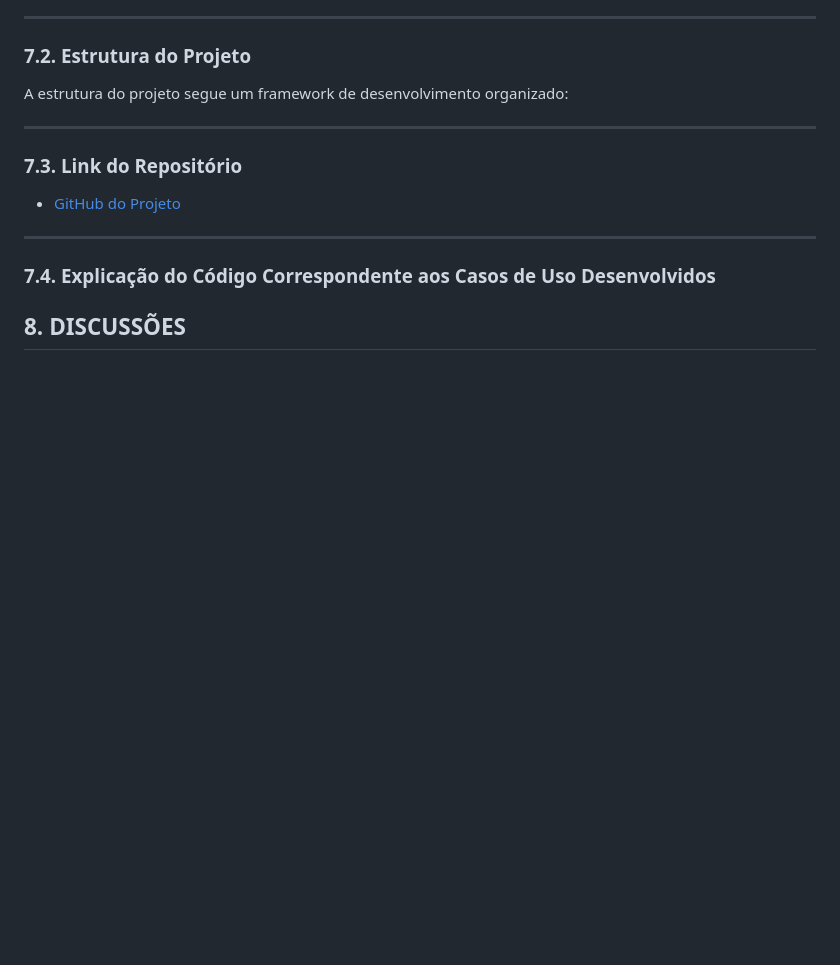
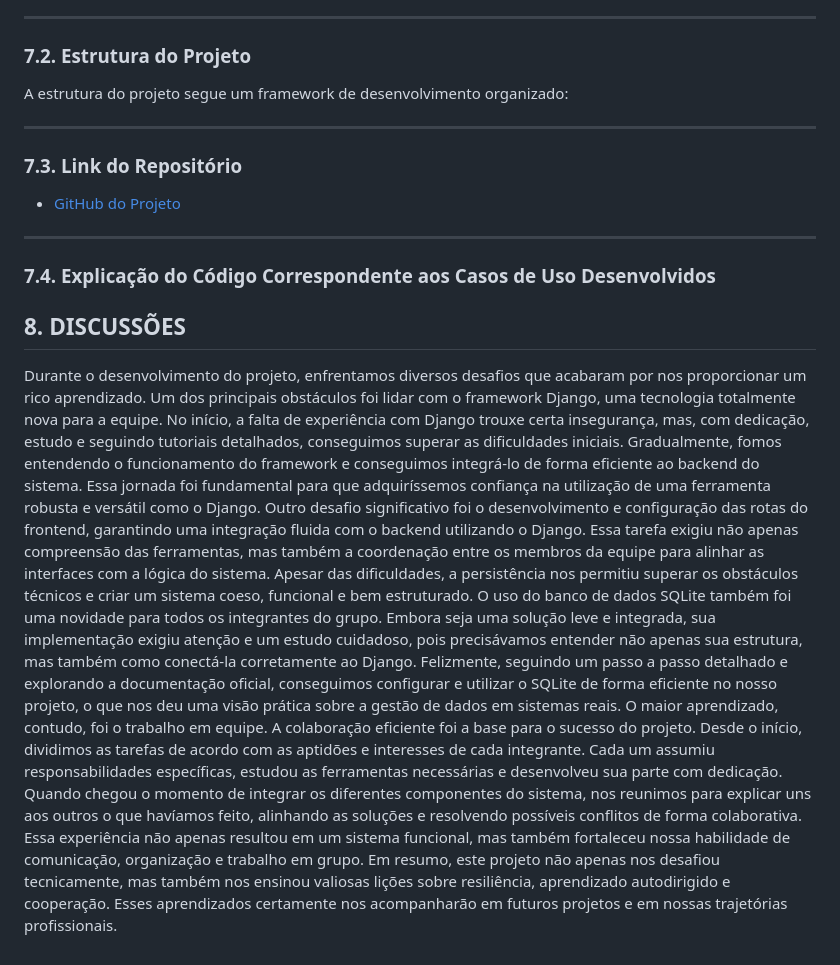
Before and after one commit to coqzieiro/site-coleta-reciclagem, a Markdown page: README.md, the part around the change. GitHub-like rendering; blank space fills up the shorter version.

```diff
--- a/README.md
+++ b/README.md
@@ -164,3 +164,9 @@ A estrutura do projeto segue um framework de desenvolvimento organizado:
 ### 7.4. Explicação do Código Correspondente aos Casos de Uso Desenvolvidos
 
 ## 8. DISCUSSÕES
+
+Durante o desenvolvimento do projeto, enfrentamos diversos desafios que acabaram por nos proporcionar um rico aprendizado. Um dos principais obstáculos foi lidar com o framework Django, uma tecnologia totalmente nova para a equipe. No início, a falta de experiência com Django trouxe certa insegurança, mas, com dedicação, estudo e seguindo tutoriais detalhados, conseguimos superar as dificuldades iniciais. Gradualmente, fomos entendendo o funcionamento do framework e conseguimos integrá-lo de forma eficiente ao backend do sistema. Essa jornada foi fundamental para que adquiríssemos confiança na utilização de uma ferramenta robusta e versátil como o Django.
+Outro desafio significativo foi o desenvolvimento e configuração das rotas do frontend, garantindo uma integração fluida com o backend utilizando o Django. Essa tarefa exigiu não apenas compreensão das ferramentas, mas também a coordenação entre os membros da equipe para alinhar as interfaces com a lógica do sistema. Apesar das dificuldades, a persistência nos permitiu superar os obstáculos técnicos e criar um sistema coeso, funcional e bem estruturado.
+O uso do banco de dados SQLite também foi uma novidade para todos os integrantes do grupo. Embora seja uma solução leve e integrada, sua implementação exigiu atenção e um estudo cuidadoso, pois precisávamos entender não apenas sua estrutura, mas também como conectá-la corretamente ao Django. Felizmente, seguindo um passo a passo detalhado e explorando a documentação oficial, conseguimos configurar e utilizar o SQLite de forma eficiente no nosso projeto, o que nos deu uma visão prática sobre a gestão de dados em sistemas reais.
+O maior aprendizado, contudo, foi o trabalho em equipe. A colaboração eficiente foi a base para o sucesso do projeto. Desde o início, dividimos as tarefas de acordo com as aptidões e interesses de cada integrante. Cada um assumiu responsabilidades específicas, estudou as ferramentas necessárias e desenvolveu sua parte com dedicação. Quando chegou o momento de integrar os diferentes componentes do sistema, nos reunimos para explicar uns aos outros o que havíamos feito, alinhando as soluções e resolvendo possíveis conflitos de forma colaborativa. Essa experiência não apenas resultou em um sistema funcional, mas também fortaleceu nossa habilidade de comunicação, organização e trabalho em grupo.
+Em resumo, este projeto não apenas nos desafiou tecnicamente, mas também nos ensinou valiosas lições sobre resiliência, aprendizado autodirigido e cooperação. Esses aprendizados certamente nos acompanharão em futuros projetos e em nossas trajetórias profissionais.
```
